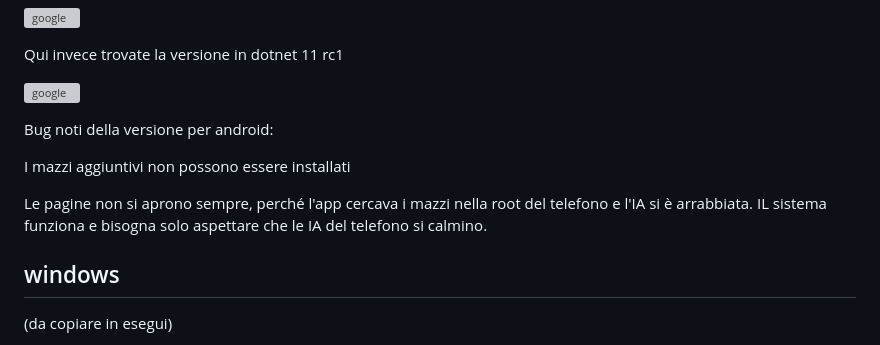
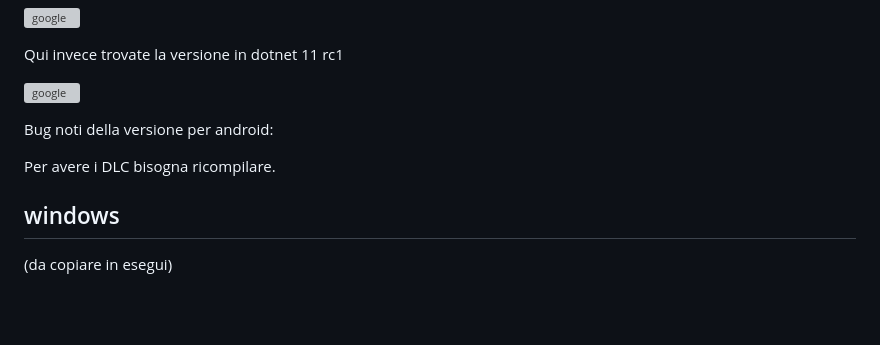
Before and after one commit to GiulianoSpaghetti/CBriscola.Material, a Markdown page: README.md, the part around the change. GitHub-like rendering; blank space fills up the shorter version; grey boxes are pictures that could not be loaded.

Commit message:
Revise Android bug notes in README
Updated bug notes for Android version regarding DLC and page loading issues.

```diff
--- a/README.md
+++ b/README.md
@@ -47,10 +47,7 @@ Qui invece trovate la versione in dotnet 11 rc1
 
 Bug noti della versione per android:
 
-I mazzi aggiuntivi non possono essere installati
-
-Le pagine non si aprono sempre, perché l'app cercava i mazzi nella root del telefono e l'IA si è arrabbiata. IL sistema funziona e bisogna solo aspettare che le IA del telefono si calmino.
-
+Per avere i DLC bisogna ricompilare.
 
 ## windows
 (da copiare in esegui)
```
